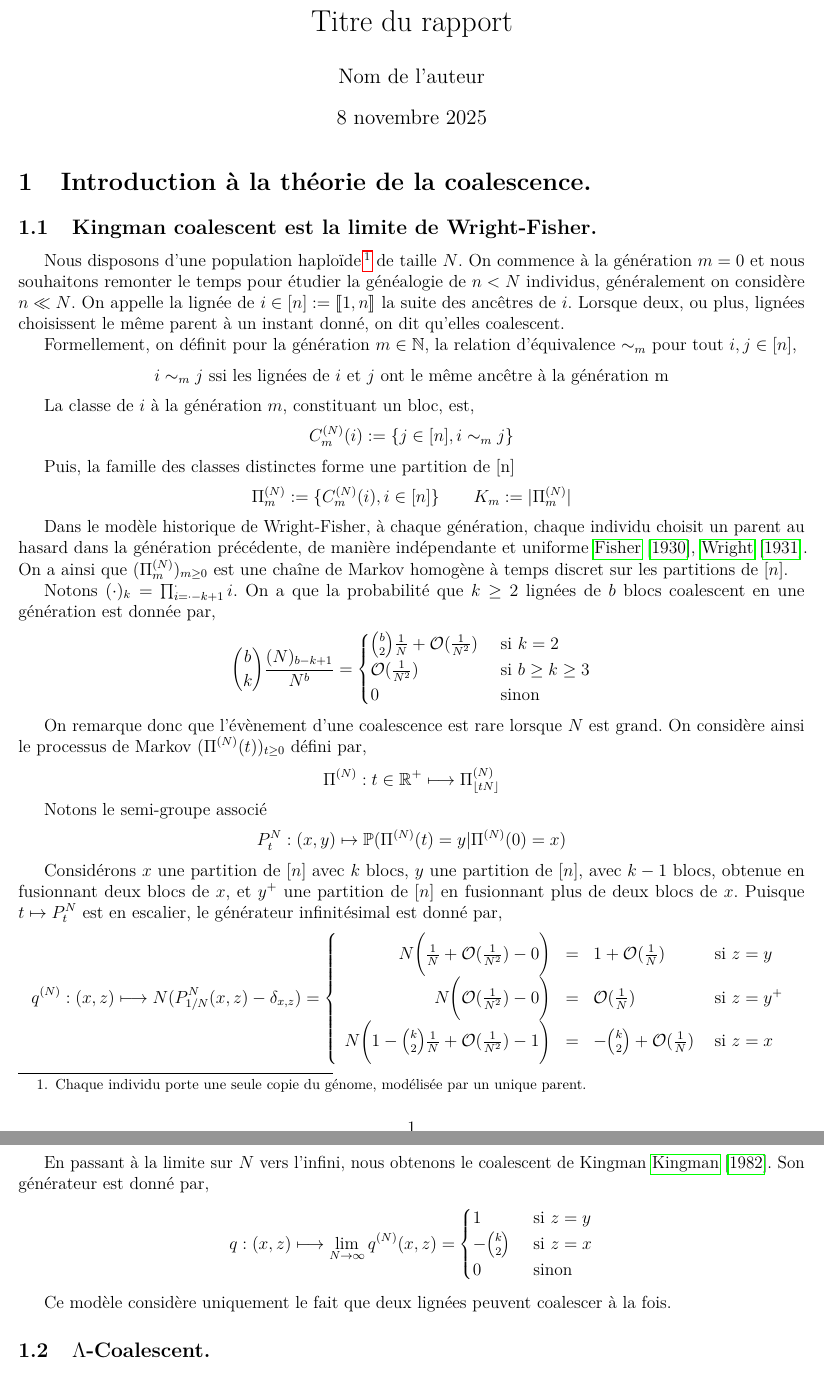
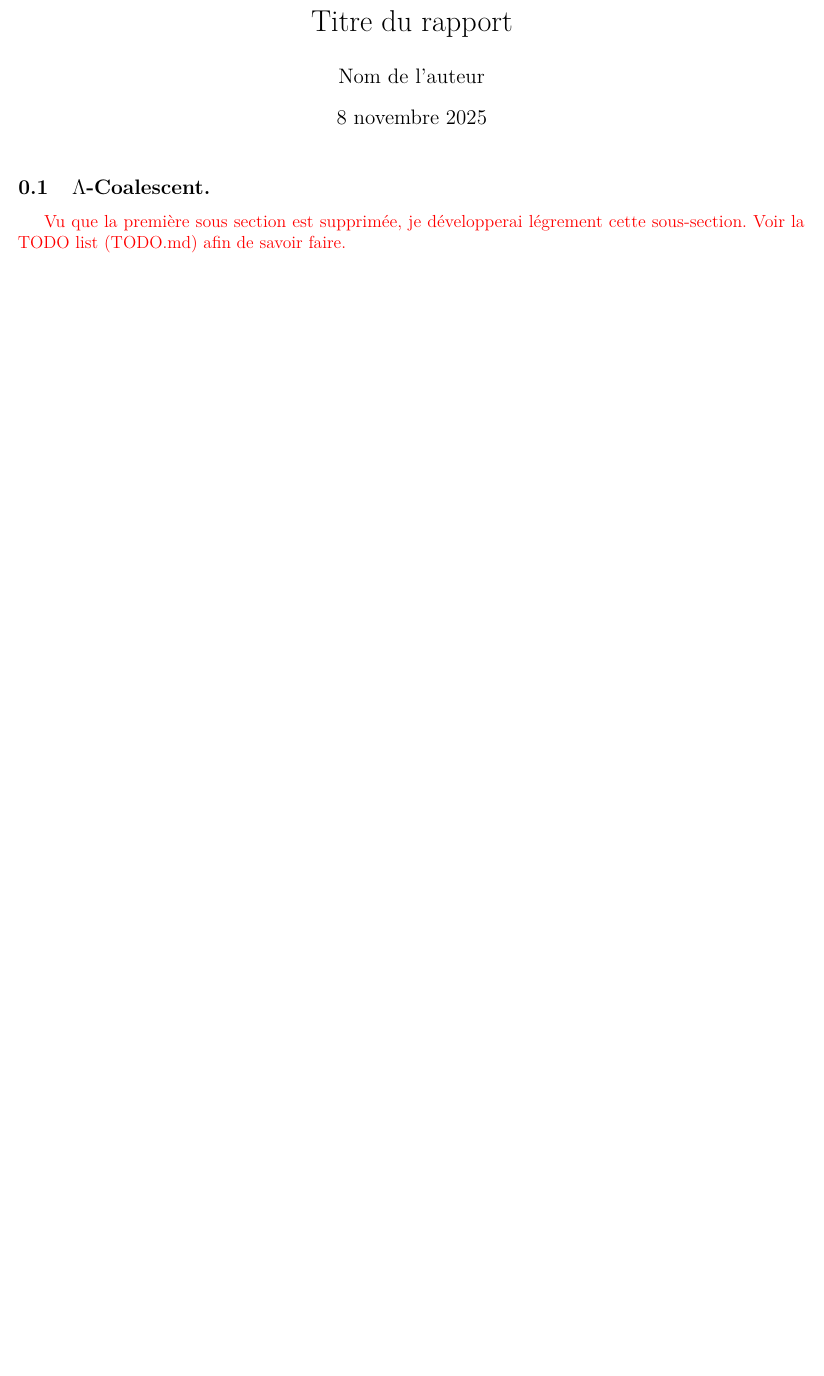
Before and after one commit to Sala2Code/Coalescent_Simulation, a LaTeX document (LaTeX/main.tex): two parts of pages 1 and 2 of 2 before the commit and part of the page after it, the two joined at a grey line, cut so that both start at the same text, the shorter picture padded with empty space. Compiled offline with pdfLaTeX.

Commit message:
TODO list + simplify intro (need to be pursued). Exercice 4 answered in the notebook 10_27_TD4.ipynb.

```diff
--- a/LaTeX/main.tex
+++ b/LaTeX/main.tex
@@ -28,104 +28,11 @@
 
 \maketitle
 
-\section{Introduction à la théorie de la coalescence.}
+\subsection{$\Lambda$-Coalescent.}
 
-\subsection{Kingman coalescent est la limite de Wright-Fisher.}
-Nous disposons d'une population haploïde \footnote{Chaque individu porte une seule copie
-du génome, modélisée par un unique parent.}
-de taille $N$. On commence à la génération $m=0$ et nous souhaitons remonter le temps pour
-étudier la généalogie de $n < N$ individus, généralement on considère $n \ll N$.
-On appelle la lignée de $i \in [n]:=\llbracket 1,n \rrbracket$ la suite
-des ancêtres de $i$.
-Lorsque deux, ou plus, lignées choisissent le même parent à un instant donné, on dit qu'elles coalescent.
-
-Formellement, on définit pour la génération $m \in \mathbb{N}$,
-la relation d'équivalence $\sim_m$ pour tout $i,j \in [n]$,
-$$
-i \sim_m j \text{ ssi} \text{ les lignées de } i \text{ et } j \text{ ont le même ancêtre à la génération m}
-$$
-
-La classe de $i$ à la génération $m$, constituant un bloc, est,
-$$
-C_m^{(N)}(i):=\{ j\in[n], i\sim_m j \}
-$$
-
-Puis, la famille des classes distinctes forme une partition de [n]
-\[
-\Pi_m^{(N)}:=\{C_m^{(N)}(i), i\in[n]\}
-\qquad
-K_m:=|\Pi_m^{(N)}|
-\]
-
-% En remontant le temps, les partitions ne peuvent que se grossir
-% \[
-% \Pi_0^{(N)}\ \preceq\ \Pi_1^{(N)}\ \preceq\ \Pi_2^{(N)}\ \preceq\ \cdots
-% \]
-% (où $\preceq$ est l’ordre de raffinement).
-
-Dans le modèle historique de Wright-Fisher, à chaque génération,
-chaque individu choisit un parent au hasard dans la génération précédente, de manière
-indépendante et uniforme \cite{Fisher1930,Wright1931}. On a ainsi que
-$(\Pi_m^{(N)})_{m\ge 0}$ est une chaîne de Markov homogène à temps discret sur les
-partitions de $[n]$.
-
-Notons $(\cdot)_k = \prod_{i=\cdot-k+1}^{\cdot} i$.
-On a que la probabilité que $k\geq 2$ lignées de $b$ blocs coalescent en une génération est donnée par,
-$$
-\binom{b}{k}\frac{(N)_{b-k+1}}{N^{b}} = \begin{cases}
-  \binom{b}{2}\frac{1}{N} + \mathcal{O} (\frac{1}{N^2}) & \text{ si } k=2 \\
-  \mathcal{O} (\frac{1}{N^2}) & \text{ si } b \geq k \geq 3 \\
-  0 & \text{ sinon }
-
-\end{cases}
-$$
-
-On remarque donc que l'évènement d'une coalescence est rare lorsque $N$ est grand.
-On considère ainsi le processus de Markov $(\Pi^{(N)}(t))_{t\geq 0}$ défini par,
-$$
-\Pi^{(N)} : t \in \mathbb{R}^+ \longmapsto \Pi^{(N)}_{\lfloor tN \rfloor}
-$$
-
-Notons le semi-groupe associé
-\[
-P_t^N : (x,y) \mapsto \mathbb{P}( \Pi^{(N)}(t) = y | \Pi^{(N)}(0) = x)
-\]
-
-Considérons $x$ une partition de $[n]$ avec $k$ blocs,
-$y$ une partition de $[n]$, avec $k-1$ blocs, obtenue en fusionnant deux blocs de $x$,
-et $y^+$ une partition de $[n]$
-en fusionnant plus de deux blocs de $x$.
-Puisque $t \mapsto P_t^N$ est en escalier, le générateur infinitésimal est donné par,
-\[
-q^{(N)} : (x,z) \longmapsto N(P_{1/N}^N(x,z) - \delta_{x,z}) =
-\left\{
-\begin{array}{rcll}
-N\biggl( \frac{1}{N} + \mathcal{O}(\tfrac{1}{N^2})- 0 \biggr) & = & 1 + \mathcal{O}(\tfrac{1}{N}) & \text{ si } z=y \\
-N\biggl( \mathcal{O}(\tfrac{1}{N^2}) - 0 \biggr) & = & \mathcal{O}(\tfrac{1}{N}) & \text{ si } z=y^+ \\
-N\biggl( 1 - \binom{k}{2}\tfrac{1}{N} + \mathcal{O}(\tfrac{1}{N^2}) - 1 \biggr) & = & - \binom{k}{2} + \mathcal{O}(\tfrac{1}{N}) & \text{ si } z=x
-\end{array}
-\right.
-% \begin{cases}
-%   1 + \mathcal{O}(\frac{1}{N}) & \text{ si } z=y \\
-%   \mathcal{O}(\frac{1}{N}) & \text{ si } z=y^+ \\
-%   - \binom{k}{2} + \mathcal{O}(\frac{1}{N})  & \text{ si } z=x  \\
-% \end{cases}
-\]
-
-En passant à la limite sur $N$ vers l'infini,
-nous obtenons le coalescent de Kingman \cite{Kingman1982}. Son générateur est donné par,
-\[
-q : (x,z) \longmapsto \lim_{N \to \infty} q^{(N)}(x,z) =
-\begin{cases}
-  1 & \text{ si } z=y \\
-  - \binom{k}{2} & \text{ si } z=x \\
-  0 & \text{ sinon }
-\end{cases}
-\]
-
-Ce modèle considère uniquement le fait que deux lignées peuvent coalescer à la fois.
-
-\subsection{$\Lambda$-Coalescent.}
+\textcolor{red}{Vu que la première sous section est supprimée,
+je développerai légrement cette sous-section.
+Voir la TODO list (TODO.md) afin de savoir faire.}
 
 Intéressons nous à un cas plus général
 où un certain nombre de lignées peuvent coalescer simultanément.
```
Also changed, not shown: TODO.md (added, +84 -0 lines), LaTeX/main.bbl, LaTeX/main.pdf, LaTeX/main.tex (42 more changed lines), 8 other files.
